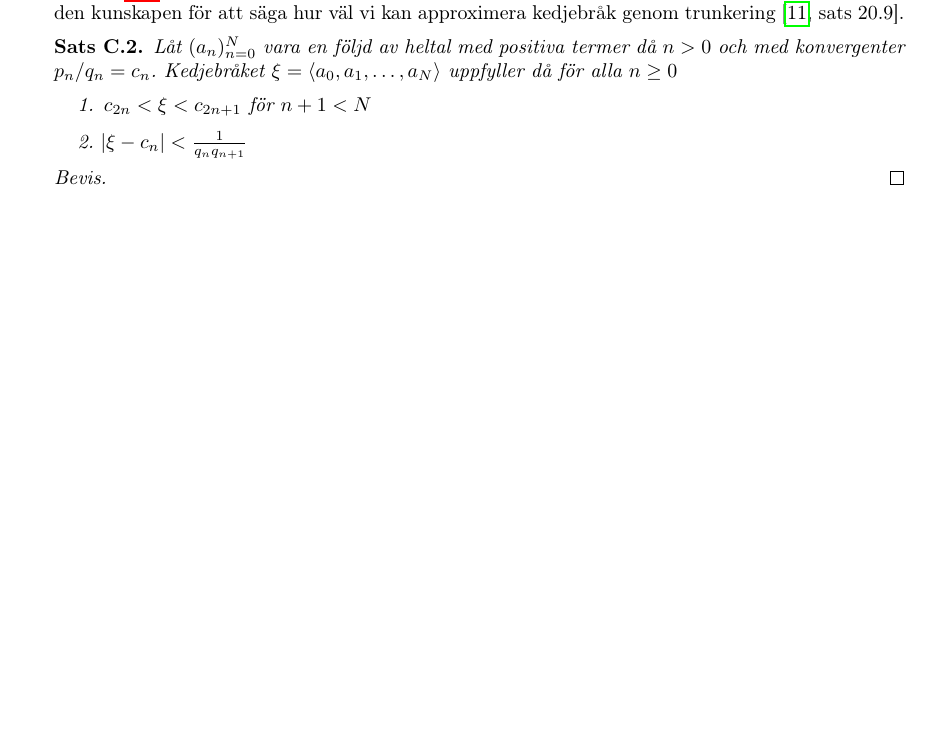
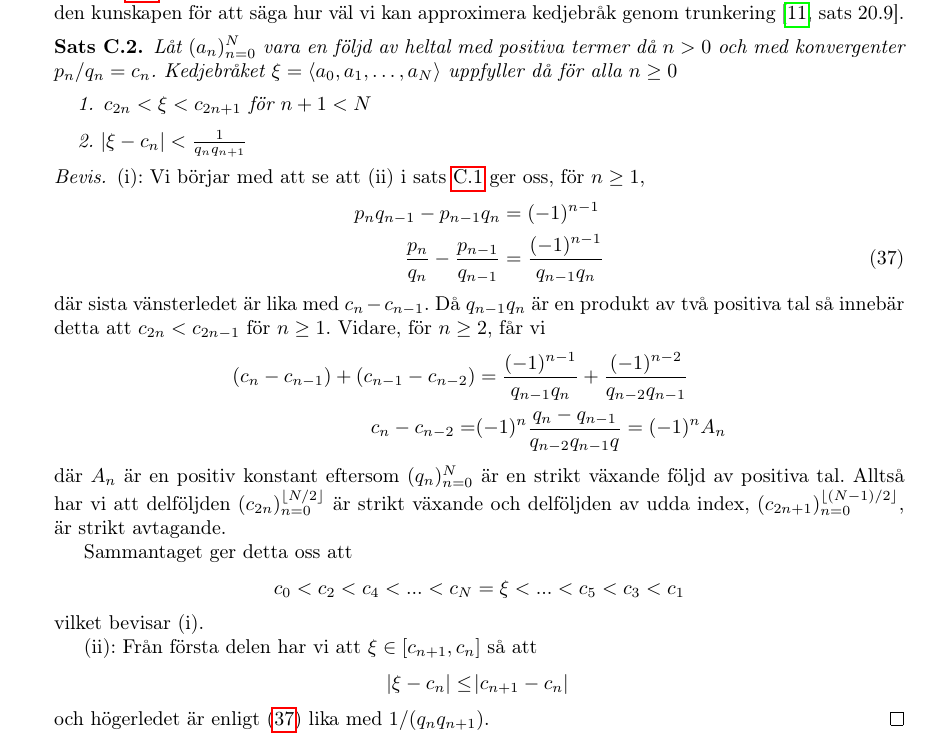
Before and after one commit to ElComadore/Matematiska-S-ll, a LaTeX paper (main.tex, which reads erik/kedjebrak.tex): part of page 36 of 40, cut so that both start at the same text, the shorter picture padded with empty space. Compiled offline with pdfLaTeX.

Commit message:
Bevis av sats 20.9 från Lindahl

```diff
--- a/erik/kedjebrak.tex
+++ b/erik/kedjebrak.tex
@@ -68,7 +68,29 @@ Sats \ref{app.konvergenter} säger oss något om hur konvergenter och kedjebråk
     \end{enumerate}
 \end{theorem}
 \begin{proof}
+    (i): Vi börjar med att se att (ii) i sats \ref{app.konvergenter} ger oss, för $n \geq 1$,
+    \begin{align}
+        p_n q_{n-1} - p_{n-1} q_{n} &= (-1)^{n-1} \nonumber \\
+        \frac{p_n}{q_n} - \frac{p_{n-1}}{q_{n-1}} &= \frac{(-1)^{n-1}}{q_{n-1} q_n} \label{app.konvint}
+    \end{align}
+    där sista vänsterledet är lika med \(c_{n} - c_{n-1}\). Då \(q_{n-1} q_n\) är en produkt av två positiva tal så innebär detta att \(c_{2n} < c_{2n-1}\) för \(n \geq 1\). Vidare, för $n \geq 2$, får vi
+    \begin{align*}
+        (c_n - c_{n-1}) + (c_{n-1} - c_{n-2}) &= \frac{(-1)^{n-1}}{q_{n-1} q_n} + \frac{(-1)^{n-2}}{q_{n-2} q_{n-1}}  \\
+        c_n - c_{n-2} =& (-1)^n \frac{q_n - q_{n - 1}}{q_{n-2}q_{n-1}q} = (-1)^{n} A_n
+    \end{align*}
+    där $A_n$ är en positiv konstant eftersom $(q_n)_{n=0}^N$ är en strikt växande följd av positiva tal. Alltså har vi att delföljden \((c_{2n})_{n = 0}^{\lfloor N/2 \rfloor}\) är strikt växande och delföljden av udda index, \((c_{2n + 1})_{n = 0}^{\lfloor (N - 1)/2 \rfloor}\), är strikt avtagande.
 
+    Sammantaget ger detta oss att
+    \begin{align*}
+        c_0 < c_2 < c_4 < ... < c_N = \xi < ... < c_5 < c_3 < c_1
+    \end{align*}
+    vilket bevisar (i).
+
+    (ii): Från första delen har vi att \(\xi \in [c_{n+1}, c_n]\) så att
+    \begin{align*}
+        \abs{\xi - c_n} \leq \abs{c_{n+1} - c_n}
+    \end{align*}
+    och högerledet är enligt (\ref{app.konvint}) lika med \(1 / (q_n q_{n+1})\).
 \end{proof}
 
 %Definitionen av ett \textit{oändligt kedjebråk} (\cite[Definition 20.3]{Lindahl}) följer naturligt av föregående definition som
```
